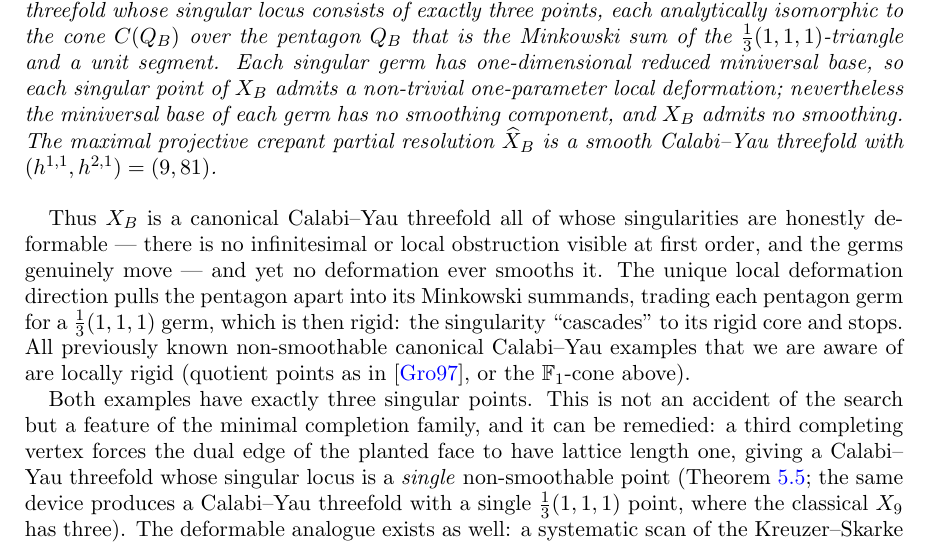
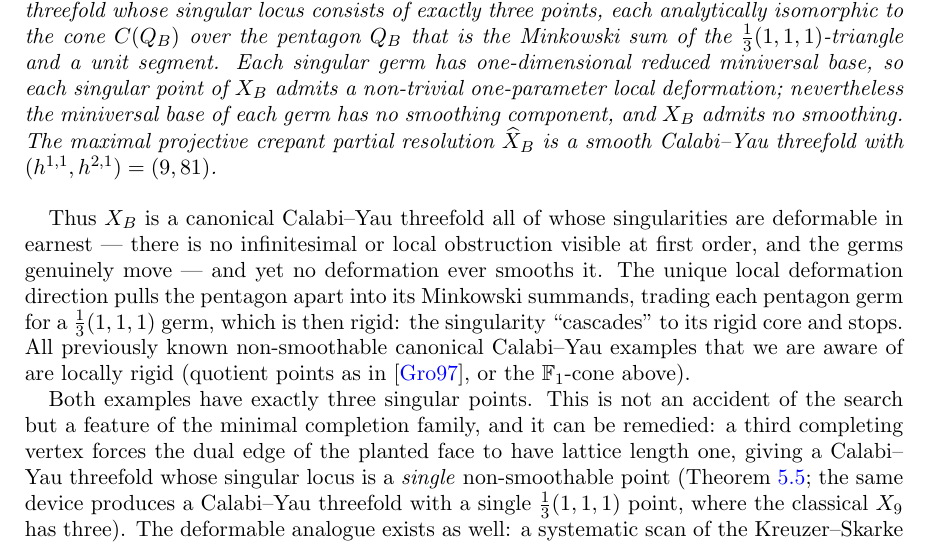
Before and after one commit to bwuebben/calabi-yau-smoothability, a LaTeX paper (paper1/main.tex): part of page 3 of 15, cut so that both start at the same text. Compiled offline with pdfLaTeX.

Commit message:
paper1: register fix (banned word swept)

```diff
--- a/paper1/main.tex
+++ b/paper1/main.tex
@@ -187,7 +187,7 @@ $(h^{1,1},h^{2,1})=(9,81)$.
 \end{theorem}
 
 Thus $X_B$ is a canonical Calabi--Yau threefold all of whose singularities are
-honestly deformable --- there is no infinitesimal or local obstruction visible
+deformable in earnest --- there is no infinitesimal or local obstruction visible
 at first order, and the germs genuinely move --- and yet no deformation ever
 smooths it.  The unique local deformation direction pulls the pentagon apart
 into its Minkowski summands, trading each pentagon germ for a
```
Also changed, not shown: paper1/cy-non-smoothable.pdf.
